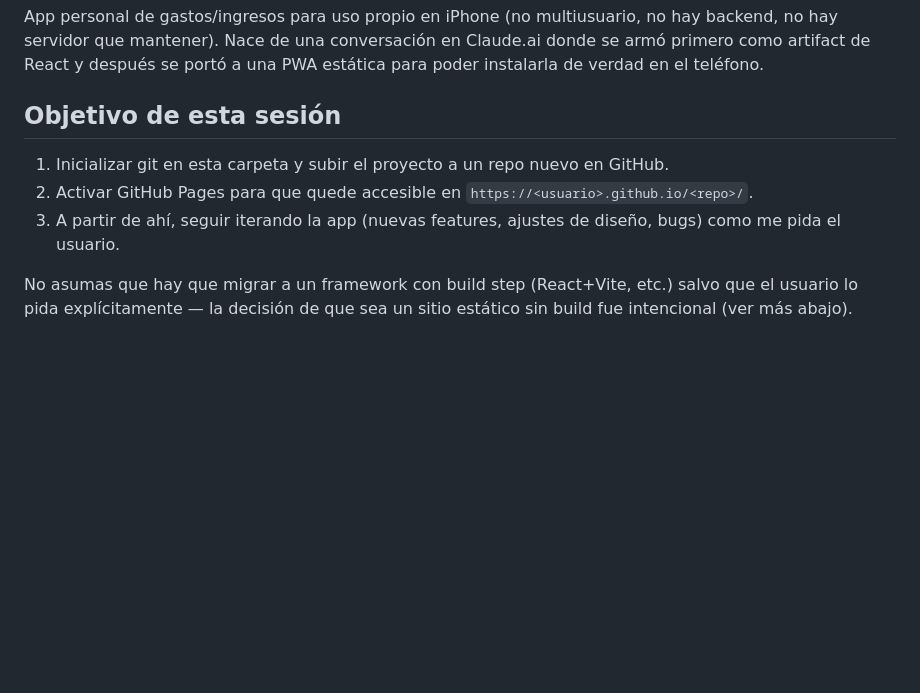
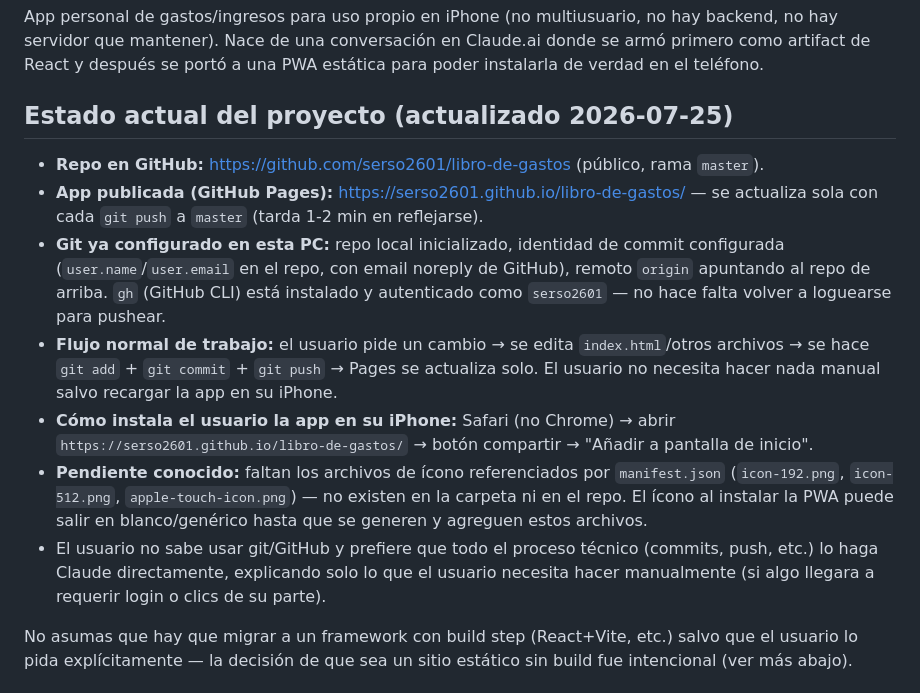
Before and after one commit to serso2601/libro-de-gastos, a Markdown page: CLAUDE.md, the part around the change. Drawn GitHub-style; blank space fills up the shorter version.

Commit message:
Actualizar CLAUDE.md con estado actual del repo
Documenta el repo de GitHub, la URL de Pages, que git ya esta
configurado y autenticado, y el pendiente de los iconos PWA.

```diff
--- a/CLAUDE.md
+++ b/CLAUDE.md
@@ -2,11 +2,15 @@
 
 App personal de gastos/ingresos para uso propio en iPhone (no multiusuario, no hay backend, no hay servidor que mantener). Nace de una conversación en Claude.ai donde se armó primero como artifact de React y después se portó a una PWA estática para poder instalarla de verdad en el teléfono.
 
-## Objetivo de esta sesión
+## Estado actual del proyecto (actualizado 2026-07-25)
 
-1. Inicializar git en esta carpeta y subir el proyecto a un repo nuevo en GitHub.
-2. Activar GitHub Pages para que quede accesible en `https://<usuario>.github.io/<repo>/`.
-3. A partir de ahí, seguir iterando la app (nuevas features, ajustes de diseño, bugs) como me pida el usuario.
+- **Repo en GitHub:** https://github.com/serso2601/libro-de-gastos (público, rama `master`).
+- **App publicada (GitHub Pages):** https://serso2601.github.io/libro-de-gastos/ — se actualiza sola con cada `git push` a `master` (tarda 1-2 min en reflejarse).
+- **Git ya configurado en esta PC:** repo local inicializado, identidad de commit configurada (`user.name`/`user.email` en el repo, con email noreply de GitHub), remoto `origin` apuntando al repo de arriba. `gh` (GitHub CLI) está instalado y autenticado como `serso2601` — no hace falta volver a loguearse para pushear.
+- **Flujo normal de trabajo:** el usuario pide un cambio → se edita `index.html`/otros archivos → se hace `git add` + `git commit` + `git push` → Pages se actualiza solo. El usuario no necesita hacer nada manual salvo recargar la app en su iPhone.
+- **Cómo instala el usuario la app en su iPhone:** Safari (no Chrome) → abrir `https://serso2601.github.io/libro-de-gastos/` → botón compartir → "Añadir a pantalla de inicio".
+- **Pendiente conocido:** faltan los archivos de ícono referenciados por `manifest.json` (`icon-192.png`, `icon-512.png`, `apple-touch-icon.png`) — no existen en la carpeta ni en el repo. El ícono al instalar la PWA puede salir en blanco/genérico hasta que se generen y agreguen estos archivos.
+- El usuario no sabe usar git/GitHub y prefiere que todo el proceso técnico (commits, push, etc.) lo haga Claude directamente, explicando solo lo que el usuario necesita hacer manualmente (si algo llegara a requerir login o clics de su parte).
 
 No asumas que hay que migrar a un framework con build step (React+Vite, etc.) salvo que el usuario lo pida explícitamente — la decisión de que sea un sitio estático sin build fue intencional (ver más abajo).
 
```
